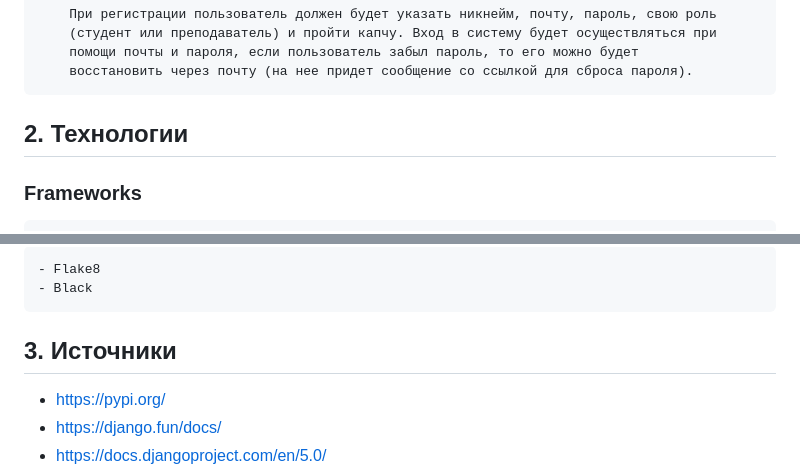
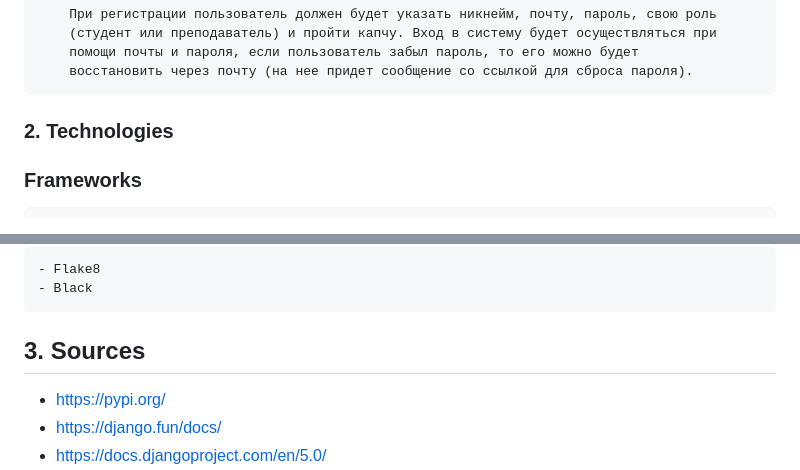
Before and after one commit to TetherOne/course-system, a Markdown page: README.md, 2 parts joined by grey strips. GitHub-like rendering.

```diff
--- a/README.md
+++ b/README.md
@@ -50,7 +50,7 @@
         помощи почты и пароля, если пользователь забыл пароль, то его можно будет
         восстановить через почту (на нее придет сообщение со ссылкой для сброса пароля).
 
-## 2. Технологии
+### 2. Technologies
 
 ### Frameworks
     - Django + DRF
@@ -71,7 +71,7 @@
     - Black
 
 
-## 3. Источники
+## 3. Sources
   - https://pypi.org/
   - https://django.fun/docs/
   - https://docs.djangoproject.com/en/5.0/
```
